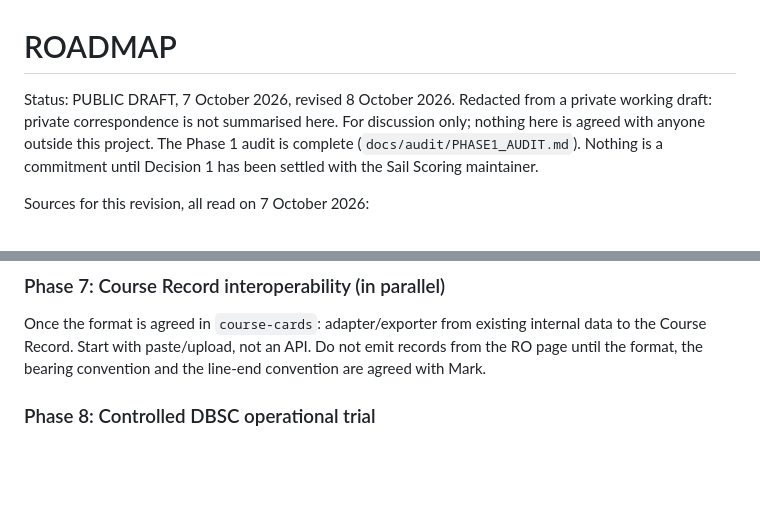
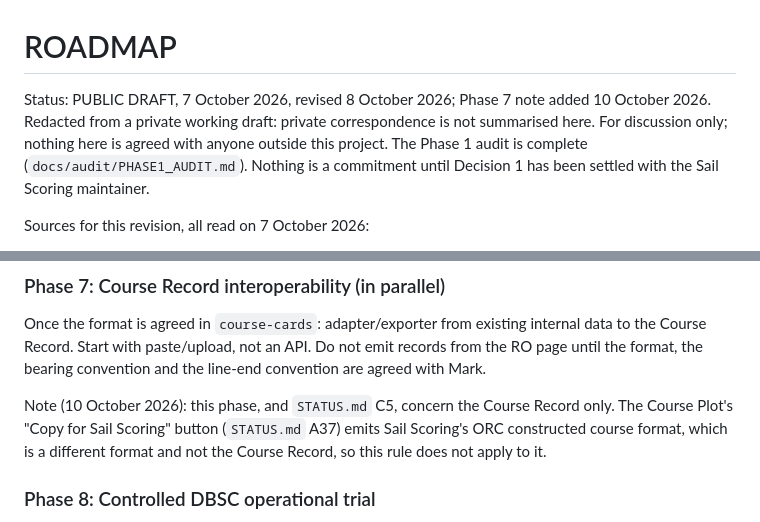
Before and after one commit to Bateleur88/cork-harbour-orc, a Markdown page: ROADMAP.md, 2 parts joined by grey strips. Drawn GitHub-style; blank space fills up the shorter version.

```diff
--- a/ROADMAP.md
+++ b/ROADMAP.md
@@ -1,6 +1,6 @@
 # ROADMAP
 
-Status: PUBLIC DRAFT, 7 October 2026, revised 8 October 2026. Redacted from a private working draft: private correspondence is not summarised here. For discussion only; nothing here is agreed with anyone outside this project. The Phase 1 audit is complete (`docs/audit/PHASE1_AUDIT.md`). Nothing is a commitment until Decision 1 has been settled with the Sail Scoring maintainer.
+Status: PUBLIC DRAFT, 7 October 2026, revised 8 October 2026; Phase 7 note added 10 October 2026. Redacted from a private working draft: private correspondence is not summarised here. For discussion only; nothing here is agreed with anyone outside this project. The Phase 1 audit is complete (`docs/audit/PHASE1_AUDIT.md`). Nothing is a commitment until Decision 1 has been settled with the Sail Scoring maintainer.
 
 Sources for this revision, all read on 7 October 2026:
 
@@ -416,6 +416,8 @@ Use historical or live DBSC races without affecting race management. Compare the
 ### Phase 7: Course Record interoperability (in parallel)
 Once the format is agreed in `course-cards`: adapter/exporter from existing internal data to the Course Record. Start with paste/upload, not an API. Do not emit records from the RO page until the format, the bearing convention and the line-end convention are agreed with Mark.
 
+Note (10 October 2026): this phase, and `STATUS.md` C5, concern the Course Record only. The Course Plot's "Copy for Sail Scoring" button (`STATUS.md` A37) emits Sail Scoring's ORC constructed course format, which is a different format and not the Course Record, so this rule does not apply to it.
+
 ### Phase 8: Controlled DBSC operational trial
 Only after shadow testing: one race area, one operation, limited users, existing DBSC process remains authoritative.
 
```
Also changed, not shown: STATUS.md (+10 -1 lines).
